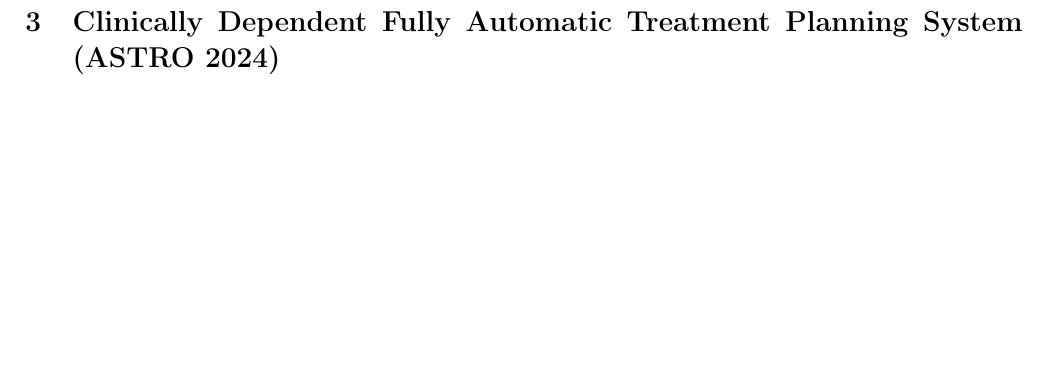
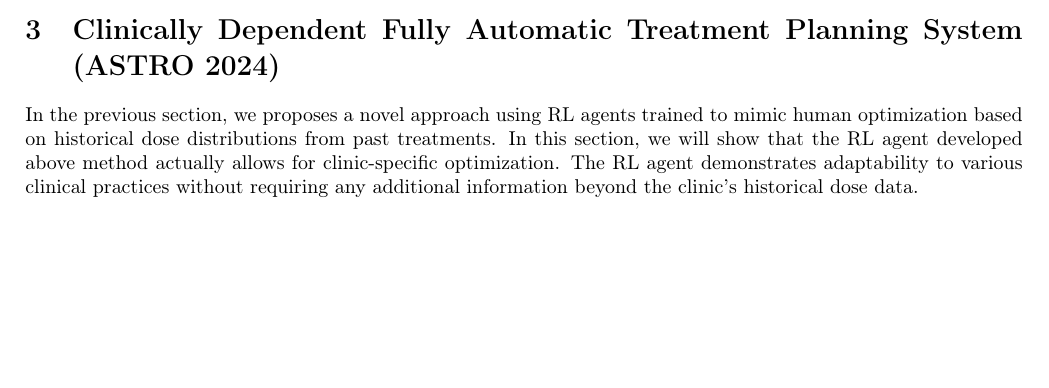
Before and after one commit to pauldubois98/PhD, a LaTeX paper (5_automation_classic/5_main.tex, which reads 5_automation_classic/5_content.tex): part of page 11 of 11 before the commit and part of page 9 of 11 after it, cut so that both start at the same text, the shorter picture padded with empty space. Compiled offline with pdfLaTeX.

Commit message:
ASTRO section intro §

```diff
--- a/5_automation_classic/5_content.tex
+++ b/5_automation_classic/5_content.tex
@@ -346,6 +346,16 @@
 % Full abstract:
 % https://github.com/pauldubois98/ASTRO2024/blob/main/abstract.pdf
 \section{Clinically Dependent Fully Automatic Treatment Planning System (ASTRO 2024)}
+In the previous section, we proposes a novel approach using RL agents trained to mimic human optimization based on historical dose distributions from past treatments.
+In this section, we will show that the RL agent developed above method actually allows for clinic-specific optimization.
+The RL agent demonstrates adaptability to various clinical practices without requiring any additional information beyond the clinic's historical dose data.
+
+% move to ccl?
+% By tailoring the RL agent's training to the specific dose patterns previously delivered by a clinic, the agent can learn to replicate the clinic's internal standards and guidelines, making it possible to deploy the same training algorithm across multiple institutions.
+% The system adapts automatically to each clinic's specific practices, thus overcoming the challenge of clinical variability and paving the way for broader adoption of fully automatic TPS in routine clinical settings.
+% Our approach is tailored to each clinic’s specific treatment guidelines by training RL agents on historical treatment data from that clinic.
+% The system is designed to mimic human dosimetrists' optimization strategies, thus providing plans that are aligned with the clinical practices of individual institutions.
+
 \subsection{Purpose / Objective}
 %Although fully automated treatment planning system (TPS) has several advantages, such as the ability to treat more patients and optimize treatments, clinics have not adopted it because there is a wide variation of practices between them.
 %Additionally, dosimetrists make complex compromises while manually optimizing with a TPS, which is too complex to be captured by a metric, or not computable in a reasonable time.
```
